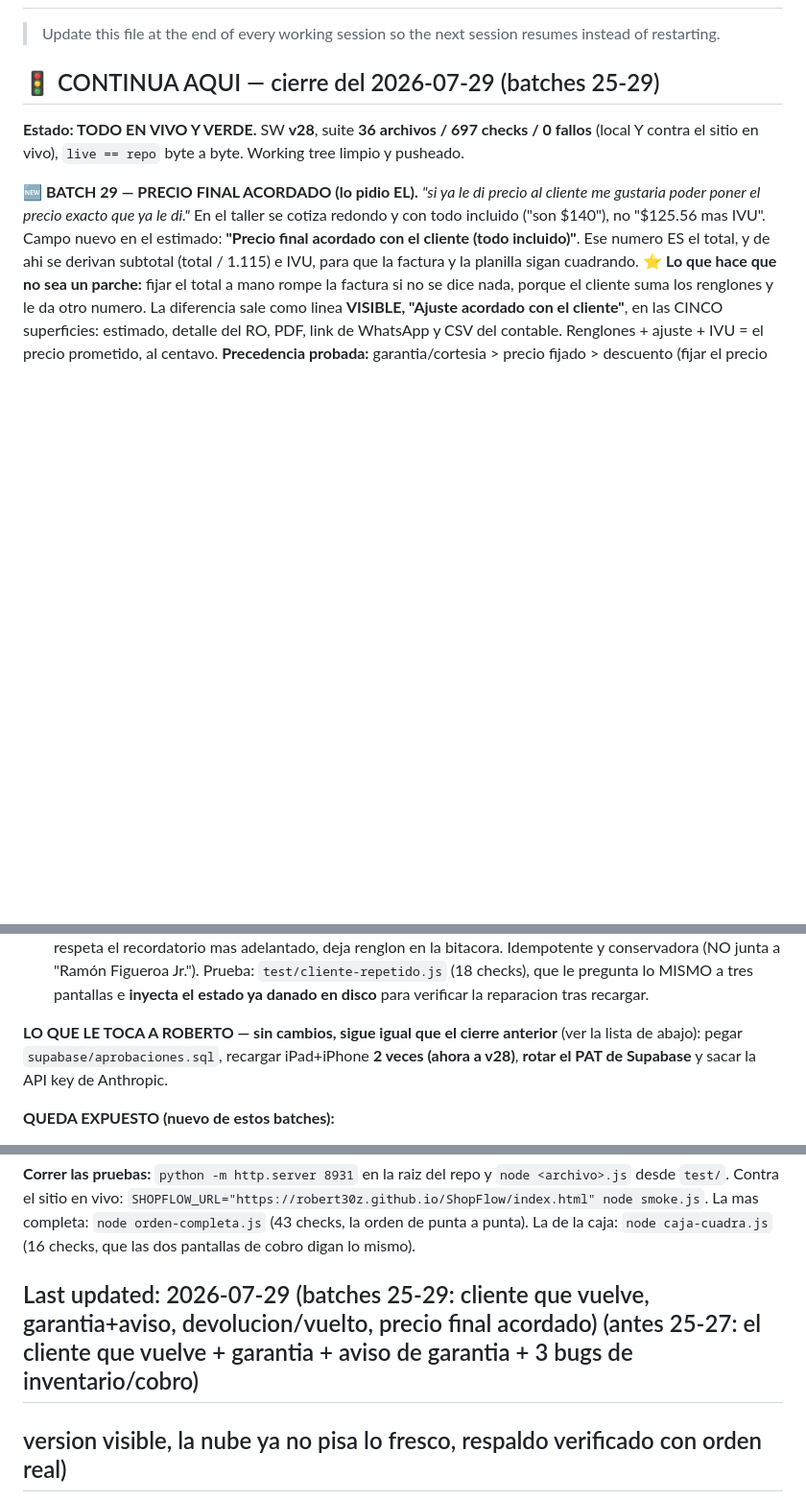
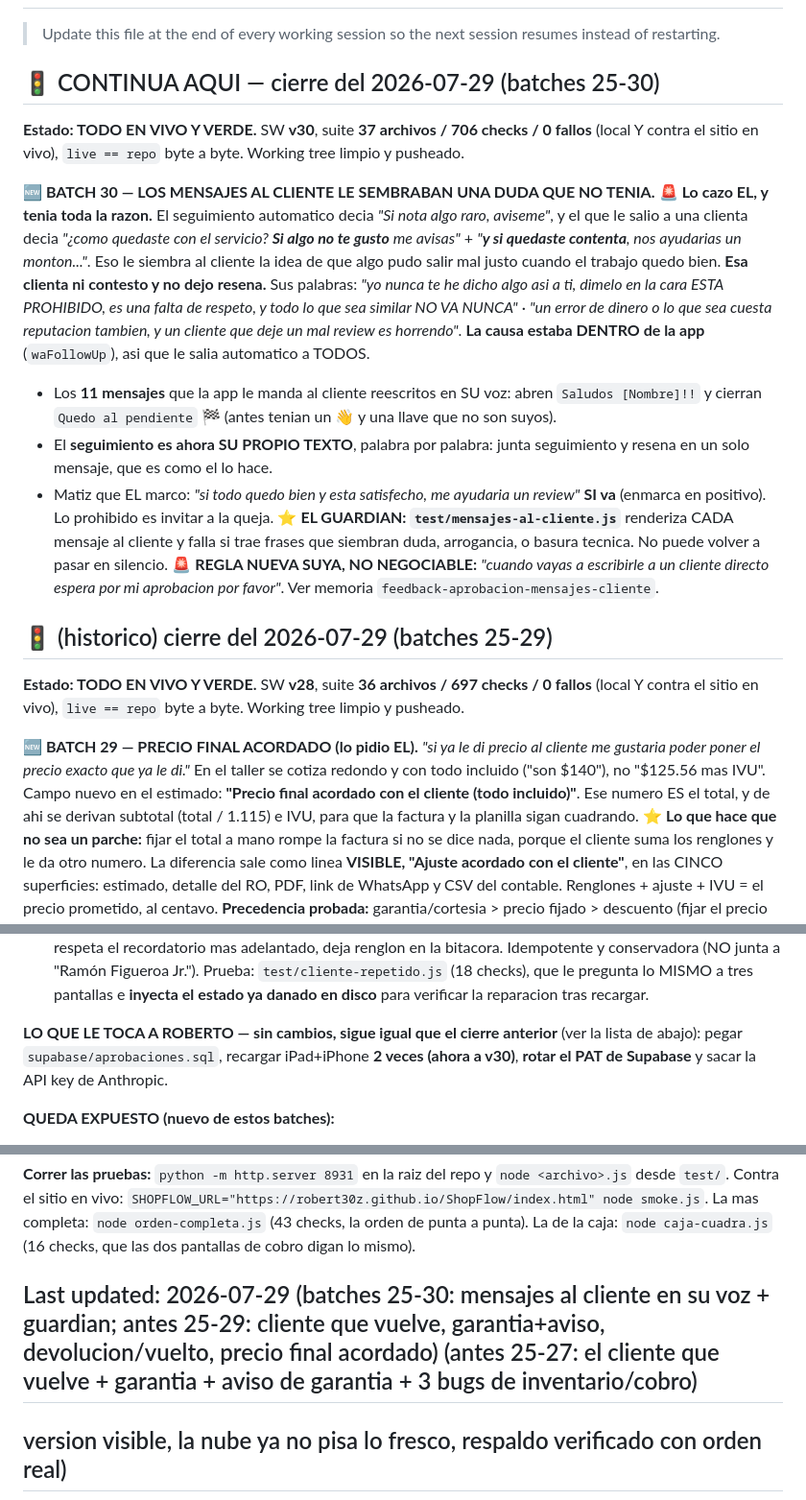
Before and after one commit to Robert30z/ShopFlow, a Markdown page: STATE.md, 3 parts joined by grey strips. Shown at 96% size. Rendered like a GitHub page; blank space fills up the shorter version.

Commit message:
STATE: batch 30 (mensajes al cliente + guardian + regla de aprobacion)
Co-Authored-By: Claude Opus 5 <noreply@anthropic.com>
Claude-Session: https://claude.ai/code/session_01YHmWmMgPFGTLhBjZhjqPCS

```diff
--- a/STATE.md
+++ b/STATE.md
@@ -2,7 +2,33 @@
 
 > Update this file at the end of every working session so the next session resumes instead of restarting.
 
-## 🚦 CONTINUA AQUI — cierre del 2026-07-29 (batches 25-29)
+## 🚦 CONTINUA AQUI — cierre del 2026-07-29 (batches 25-30)
+
+**Estado: TODO EN VIVO Y VERDE.** SW **v30**, suite **37 archivos / 706 checks / 0 fallos**
+(local Y contra el sitio en vivo), `live == repo` byte a byte. Working tree limpio y pusheado.
+
+**🆕 BATCH 30 — LOS MENSAJES AL CLIENTE LE SEMBRABAN UNA DUDA QUE NO TENIA.**
+🚨 **Lo cazo EL, y tenia toda la razon.** El seguimiento automatico decia *"Si nota algo raro,
+aviseme"*, y el que le salio a una clienta decia *"¿como quedaste con el servicio? **Si algo no te
+gusto** me avisas"* + *"**y si quedaste contenta**, nos ayudarias un monton..."*. Eso le siembra al
+cliente la idea de que algo pudo salir mal justo cuando el trabajo quedo bien.
+**Esa clienta ni contesto y no dejo resena.**
+Sus palabras: *"yo nunca te he dicho algo asi a ti, dimelo en la cara ESTA PROHIBIDO, es una falta
+de respeto, y todo lo que sea similar NO VA NUNCA"* · *"un error de dinero o lo que sea cuesta
+reputacion tambien, y un cliente que deje un mal review es horrendo"*.
+**La causa estaba DENTRO de la app** (`waFollowUp`), asi que le salia automatico a TODOS.
+- Los **11 mensajes** que la app le manda al cliente reescritos en SU voz: abren `Saludos [Nombre]!!`
+  y cierran `Quedo al pendiente` 🏁 (antes tenian un 👋 y una llave que no son suyos).
+- El **seguimiento es ahora SU PROPIO TEXTO**, palabra por palabra: junta seguimiento y resena en un
+  solo mensaje, que es como el lo hace.
+- Matiz que EL marco: *"si todo quedo bien y esta satisfecho, me ayudaria un review"* **SI va**
+  (enmarca en positivo). Lo prohibido es invitar a la queja.
+⭐ **EL GUARDIAN: `test/mensajes-al-cliente.js`** renderiza CADA mensaje al cliente y falla si trae
+frases que siembran duda, arrogancia, o basura tecnica. No puede volver a pasar en silencio.
+🚨 **REGLA NUEVA SUYA, NO NEGOCIABLE:** *"cuando vayas a escribirle a un cliente directo espera
+por mi aprobacion por favor"*. Ver memoria `feedback-aprobacion-mensajes-cliente`.
+
+## 🚦 (historico) cierre del 2026-07-29 (batches 25-29)
 
 **Estado: TODO EN VIVO Y VERDE.** SW **v28**, suite **36 archivos / 697 checks / 0 fallos**
 (local Y contra el sitio en vivo), `live == repo` byte a byte. Working tree limpio y pusheado.
@@ -124,7 +150,7 @@ que le pregunta lo MISMO a tres pantallas e **inyecta el estado ya danado en dis
 la reparacion tras recargar.
 
 **LO QUE LE TOCA A ROBERTO — sin cambios, sigue igual que el cierre anterior** (ver la lista de
-abajo): pegar `supabase/aprobaciones.sql`, recargar iPad+iPhone **2 veces (ahora a v28)**, **rotar
+abajo): pegar `supabase/aprobaciones.sql`, recargar iPad+iPhone **2 veces (ahora a v30)**, **rotar
 el PAT de Supabase** y sacar la API key de Anthropic.
 
 **QUEDA EXPUESTO (nuevo de estos batches):**
@@ -258,7 +284,7 @@ desde `test/`. Contra el sitio en vivo: `SHOPFLOW_URL="https://robert30z.github.
 La mas completa: `node orden-completa.js` (43 checks, la orden de punta a punta).
 La de la caja: `node caja-cuadra.js` (16 checks, que las dos pantallas de cobro digan lo mismo).
 
-## Last updated: 2026-07-29 (batches 25-29: cliente que vuelve, garantia+aviso, devolucion/vuelto, precio final acordado) (antes 25-27: el cliente que vuelve + garantia + aviso de garantia + 3 bugs de inventario/cobro)
+## Last updated: 2026-07-29 (batches 25-30: mensajes al cliente en su voz + guardian; antes 25-29: cliente que vuelve, garantia+aviso, devolucion/vuelto, precio final acordado) (antes 25-27: el cliente que vuelve + garantia + aviso de garantia + 3 bugs de inventario/cobro)
 ## version visible, la nube ya no pisa lo fresco, respaldo verificado con orden real)
 
 ## 2026-07-28 (batch 20): EL AI PASA A CLAUDE OPUS 5 (SW v19)
```
